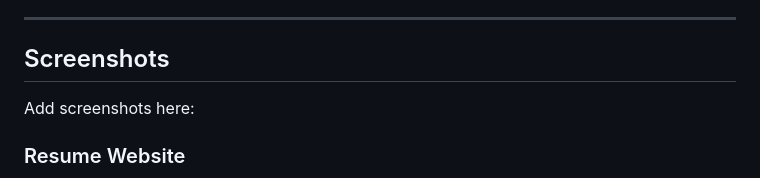
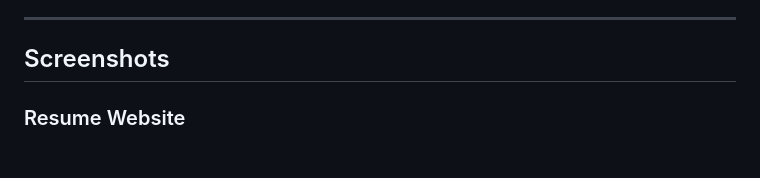
Before and after one commit to siddik0707/Cloud_Resume-Challenge, a Markdown page: README.md, the part around the change. Drawn GitHub-style; blank space fills up the shorter version.

Commit message:
Remove placeholder text from README
Removed placeholder text for screenshots section.

```diff
--- a/README.md
+++ b/README.md
@@ -140,8 +140,6 @@ Resolved using CloudFront invalidations:
 
 ## Screenshots
 
-Add screenshots here:
-
 ### Resume Website
 
 ![Resume Screenshot](screenshots/resume.png)
```
